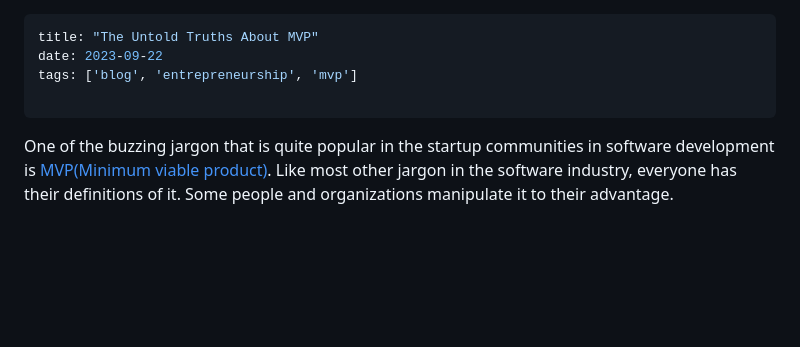
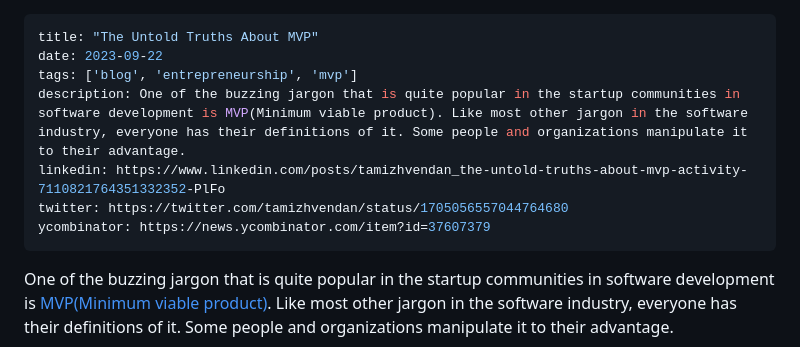
Before and after one commit to tamizhvendan/personal-website, a Markdown page: content/blog/untold-truths-about-mvp.md, the part around the change. Drawn GitHub-style; blank space fills up the shorter version.

Commit message:
add social links

```diff
--- a/content/blog/untold-truths-about-mvp.md
+++ b/content/blog/untold-truths-about-mvp.md
@@ -2,7 +2,10 @@
 title: "The Untold Truths About MVP"
 date: 2023-09-22
 tags: ['blog', 'entrepreneurship', 'mvp']
-
+description: One of the buzzing jargon that is quite popular in the startup communities in software development is MVP(Minimum viable product). Like most other jargon in the software industry, everyone has their definitions of it. Some people and organizations manipulate it to their advantage.
+linkedin: https://www.linkedin.com/posts/tamizhvendan_the-untold-truths-about-mvp-activity-7110821764351332352-PlFo
+twitter: https://twitter.com/tamizhvendan/status/1705056557044764680
+ycombinator: https://news.ycombinator.com/item?id=37607379
 ---
 
 One of the buzzing jargon that is quite popular in the startup communities in software development is [MVP(Minimum viable product)](https://en.wikipedia.org/wiki/Minimum_viable_product). Like most other jargon in the software industry, everyone has their definitions of it. Some people and organizations manipulate it to their advantage.
```
